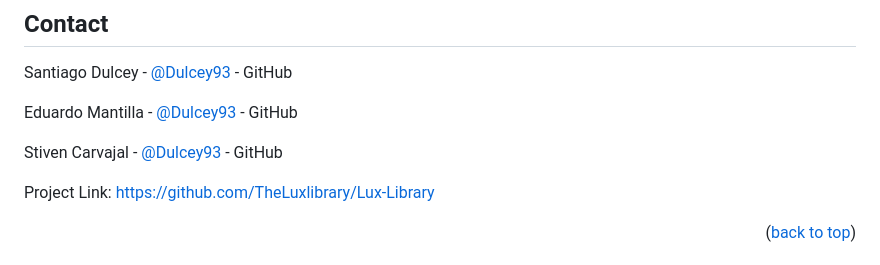
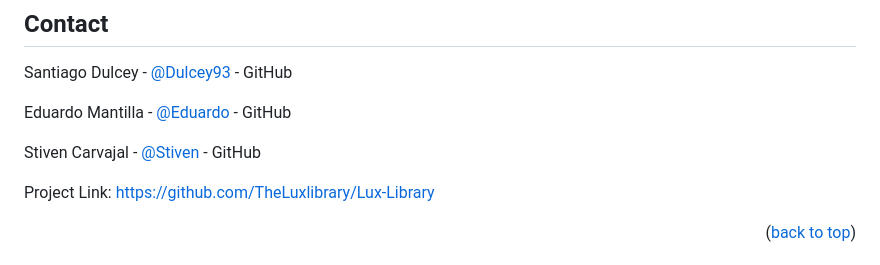
Before and after one commit to Dulcey93/Lux-Library, a Markdown page: README.md, the part around one of its changes. Drawn GitHub-style.

```diff
--- a/README.md
+++ b/README.md
@@ -177,9 +177,9 @@ Don't forget to give the project a star! Thanks again!
 
 Santiago Dulcey - [@Dulcey93](https://github.com/Dulcey93) - GitHub
 
-Eduardo Mantilla - [@Dulcey93](https://github.com/EduardoMantillaCampus) - GitHub
+Eduardo Mantilla - [@Eduardo](https://github.com/EduardoMantillaCampus) - GitHub
 
-Stiven Carvajal - [@Dulcey93](https://github.com/StivenCarvajalCampus) - GitHub
+Stiven Carvajal - [@Stiven](https://github.com/StivenCarvajalCampus) - GitHub
 
 Project Link: [https://github.com/TheLuxlibrary/Lux-Library](https://github.com/TheLuxlibrary/Lux-Library)
 
```
Also changed, not shown: other parts of README.md (+3 -3 lines).
